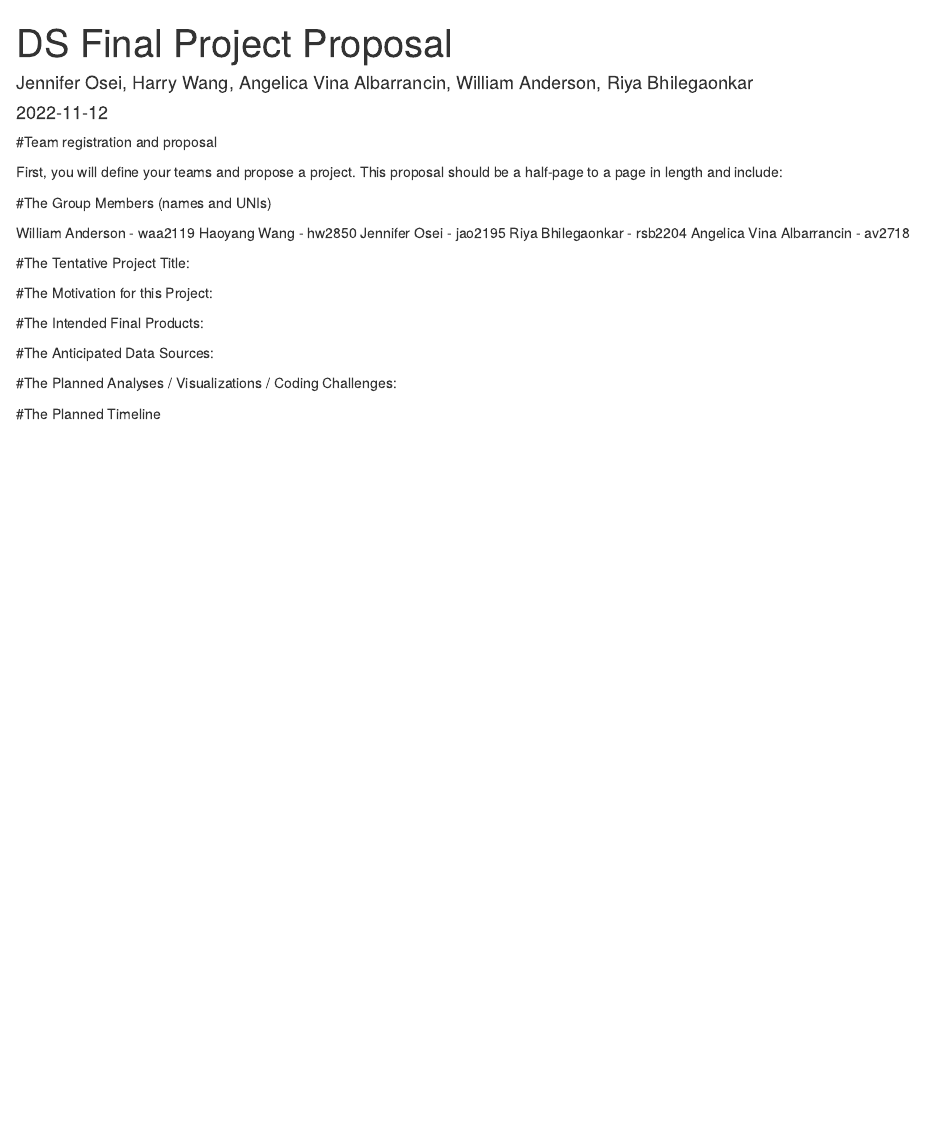
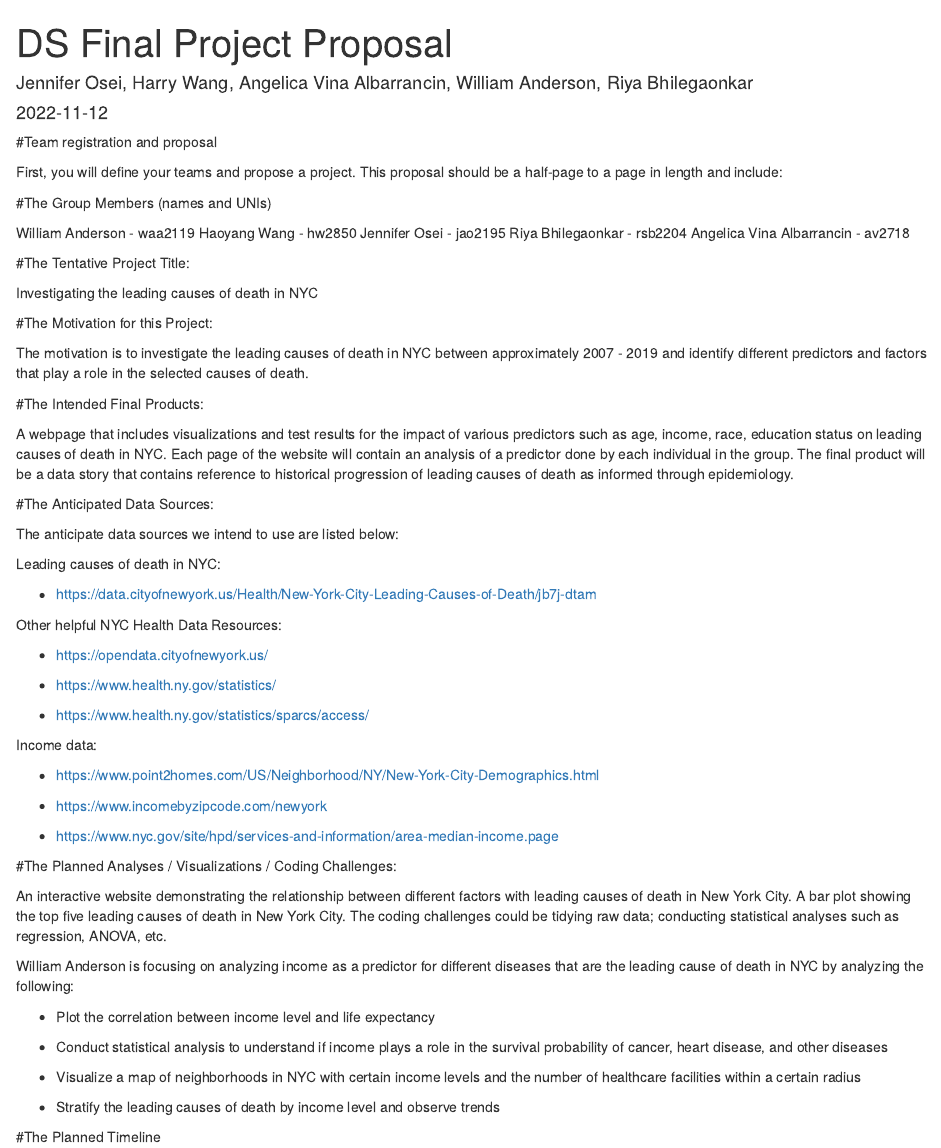
Before and after one commit to jao2195/DS-Final-Project-Proposal-JO-HW-AV-WA-RB, an R Markdown document (DS Final Project Proposal.Rmd): the page in a window 1100 px wide, from its top. Rendered offline with R 4.5, knitr and Pandoc, with nearby package versions.

Commit message:
committing my contributions to the project proposal

```diff
--- a/DS Final Project Proposal.Rmd
+++ b/DS Final Project Proposal.Rmd
@@ -20,12 +20,55 @@ Angelica Vina Albarrancin - av2718
 
 #The Tentative Project Title:
 
+Investigating the leading causes of death in NYC
+
 #The Motivation for this Project:
+
+The motivation is to investigate the leading causes of death in NYC between approximately 2007 - 2019  and identify different predictors and factors that play a role in the selected causes of death.
 
 #The Intended Final Products:
 
+A webpage that includes visualizations and test results for the impact of various predictors such as age, income, race, education status on leading causes of death in NYC. Each page of the website will contain an analysis of a predictor done by each individual in the group. The final product will be a data story that contains reference to historical progression of leading causes of death as informed through epidemiology.
+
 #The Anticipated Data Sources:
+
+The anticipate data sources we intend to use are listed below:
+
+Leading causes of death in NYC:
+
+* https://data.cityofnewyork.us/Health/New-York-City-Leading-Causes-of-Death/jb7j-dtam
+
+Other helpful NYC Health Data Resources:
+
+* https://opendata.cityofnewyork.us/
+
+* https://www.health.ny.gov/statistics/
+
+* https://www.health.ny.gov/statistics/sparcs/access/
+
+
+Income data:
+
+* https://www.point2homes.com/US/Neighborhood/NY/New-York-City-Demographics.html
+
+* https://www.incomebyzipcode.com/newyork
+
+* https://www.nyc.gov/site/hpd/services-and-information/area-median-income.page
+
 
 #The Planned Analyses / Visualizations / Coding Challenges:
 
+An interactive website demonstrating the relationship between different factors with leading causes of death in New York City. A bar plot showing the top five leading causes of death in New York City. The coding challenges could be tidying raw data; conducting statistical analyses such as regression, ANOVA, etc.
+
+William Anderson is focusing on analyzing income as a predictor for different diseases that are the leading cause of death in NYC by analyzing the following:
+
+* Plot the correlation between income level and life expectancy
+
+* Conduct statistical analysis to understand if income plays a role in the survival probability of cancer, heart disease, and other diseases
+
+* Visualize a map of neighborhoods in NYC with certain income levels and the number of healthcare facilities within a certain radius
+
+* Stratify the leading causes of death by income level and observe trends
+
+
 #The Planned Timeline
```
